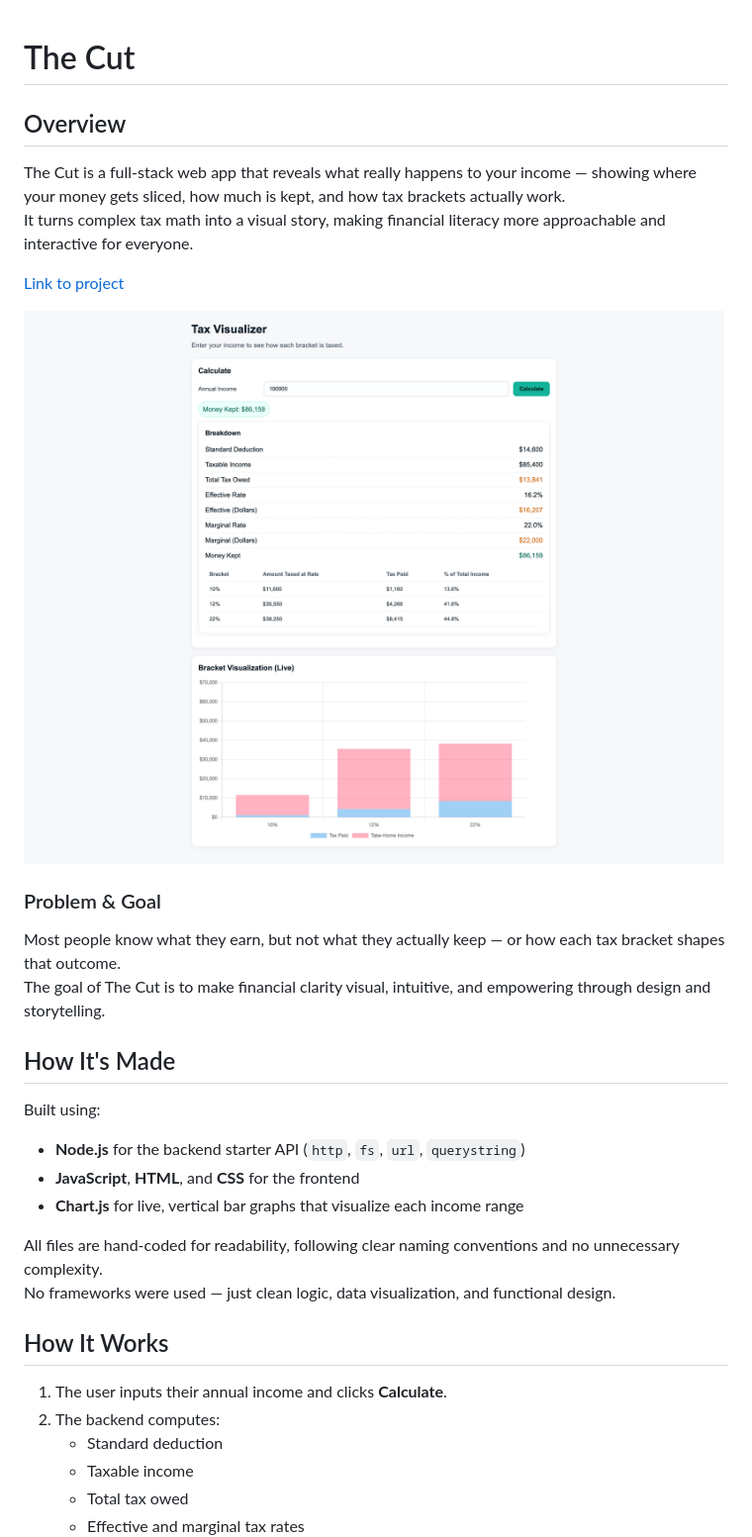
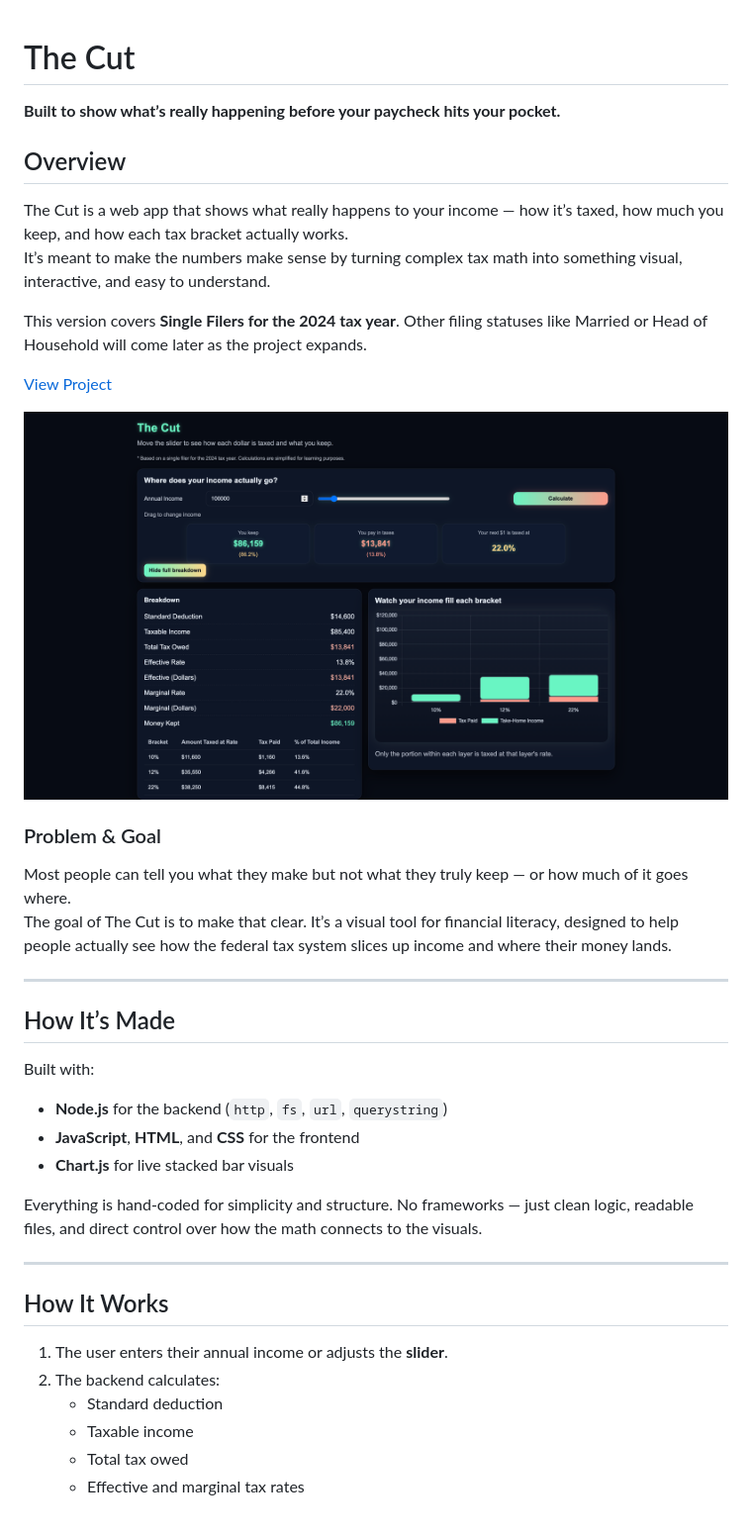
Before and after one commit to tajazziahb/thecut-demoday-proj, a Markdown page: README.md, the part around the change printed below. Shown: that part at 99% size. Rendered like a GitHub page; pictures changed too: img/thecut.png; blank space fills up the shorter version.

```diff
--- a/README.md
+++ b/README.md
@@ -1,29 +1,36 @@
 # The Cut
 
+**Built to show what’s really happening before your paycheck hits your pocket.**
+
 ## Overview
-The Cut is a full-stack web app that reveals what really happens to your income — showing where your money gets sliced, how much is kept, and how tax brackets actually work.
-It turns complex tax math into a visual story, making financial literacy more approachable and interactive for everyone.
+The Cut is a web app that shows what really happens to your income — how it’s taxed, how much you keep, and how each tax bracket actually works.
+It’s meant to make the numbers make sense by turning complex tax math into something visual, interactive, and easy to understand.
 
-[Link to project](https://thecut-demoday-proj-production.up.railway.app/)
+This version covers **Single Filers for the 2024 tax year**. Other filing statuses like Married or Head of Household will come later as the project expands.
+
+[View Project](https://thecut-demoday-proj-production.up.railway.app/)
 
 ![screenshot](img/thecut.png)
 
 ### Problem & Goal
-Most people know what they earn, but not what they actually keep — or how each tax bracket shapes that outcome.
-The goal of The Cut is to make financial clarity visual, intuitive, and empowering through design and storytelling.
+Most people can tell you what they make but not what they truly keep — or how much of it goes where.
+The goal of The Cut is to make that clear. It’s a visual tool for financial literacy, designed to help people actually see how the federal tax system slices up income and where their money lands.
 
-## How It's Made
-Built using:
-- **Node.js** for the backend starter API (`http`, `fs`, `url`, `querystring`)
+---
+
+## How It’s Made
+Built with:
+- **Node.js** for the backend (`http`, `fs`, `url`, `querystring`)
 - **JavaScript**, **HTML**, and **CSS** for the frontend
-- **Chart.js** for live, vertical bar graphs that visualize each income range
+- **Chart.js** for live stacked bar visuals
 
-All files are hand-coded for readability, following clear naming conventions and no unnecessary complexity.
-No frameworks were used — just clean logic, data visualization, and functional design.
+Everything is hand-coded for simplicity and structure. No frameworks — just clean logic, readable files, and direct control over how the math connects to the visuals.
+
+---
 
 ## How It Works
-1. The user inputs their annual income and clicks **Calculate**.
-2. The backend computes:
+1. The user enters their annual income or adjusts the **slider**.
+2. The backend calculates:
    - Standard deduction
    - Taxable income
    - Total tax owed
```
Also changed, not shown: other parts of README.md (+23 -17 lines).
